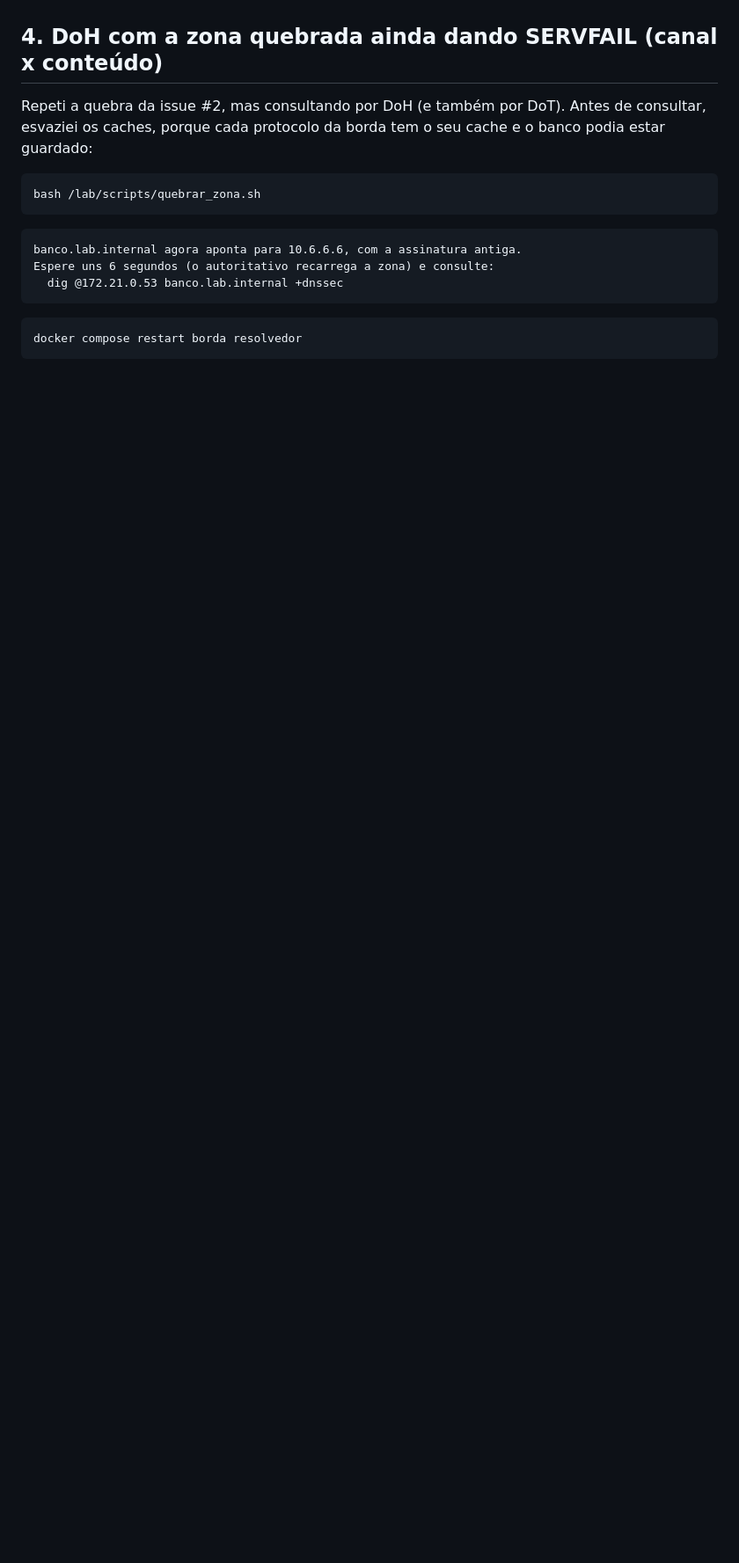
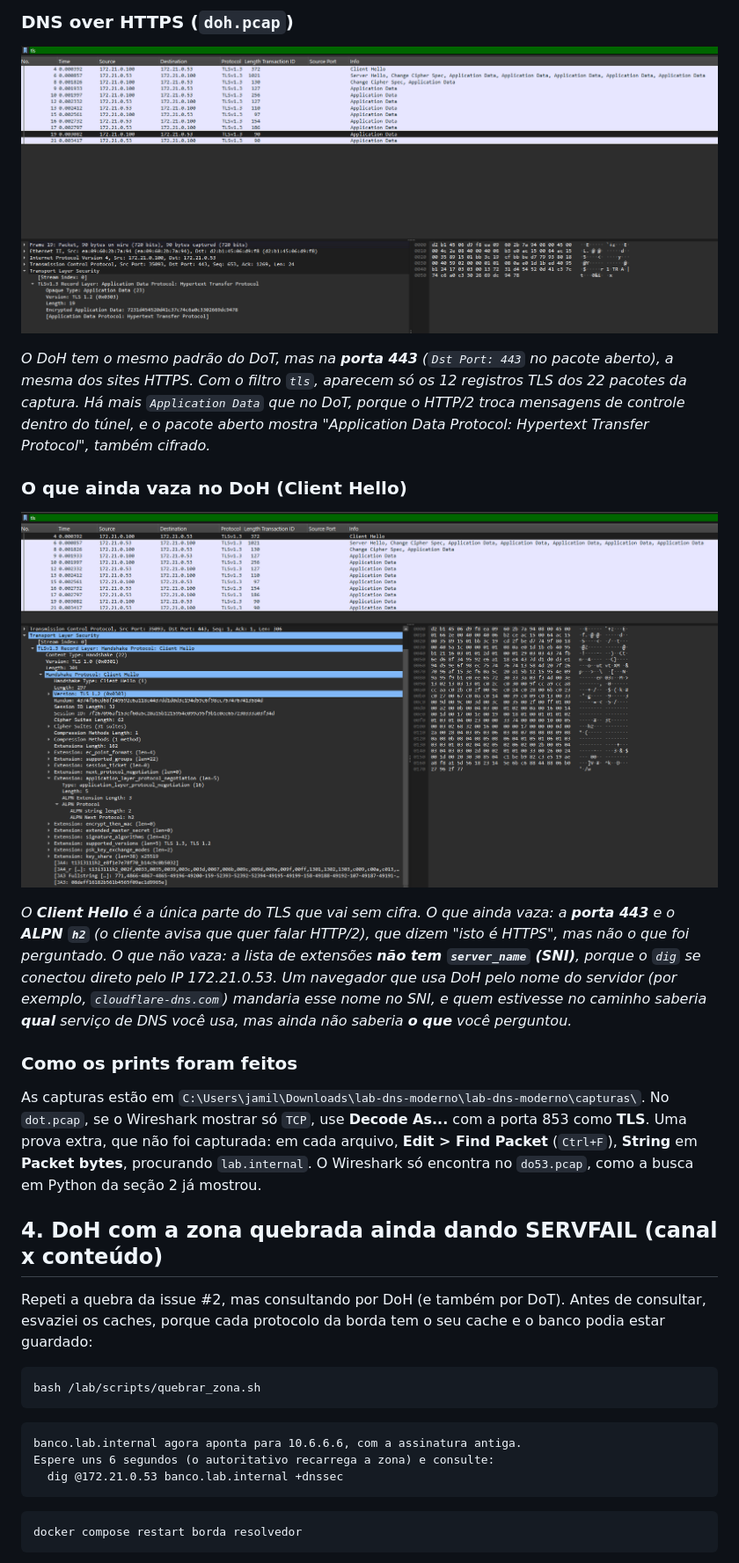
Before and after one commit to lightnvrr/lab-dns-moderno, a Markdown page: docs/evidencias/modulo-4-dot-doh.md, the part around one of its changes. Shown at 88% size. Rendered like a GitHub page; pictures changed too: docs/evidencias/prints/modulo-4-doh-clienthello.png (added), docs/evidencias/prints/modulo-4-doh.png (added); blank space fills up the shorter version.

```diff
--- a/docs/evidencias/modulo-4-dot-doh.md
+++ b/docs/evidencias/modulo-4-dot-doh.md
@@ -296,3 +295,31 @@ caso legível e no outro, não.
+### DNS over HTTPS (`doh.pcap`)
+
+![doh.pcap no Wireshark: mesmo padrão do DoT na porta 443](prints/modulo-4-doh.png)
+
+*O DoH tem o mesmo padrão do DoT, mas na **porta 443** (`Dst Port: 443` no pacote aberto), a
+mesma dos sites HTTPS. Com o filtro `tls`, aparecem só os 12 registros TLS dos 22 pacotes da
+captura. Há mais `Application Data` que no DoT, porque o HTTP/2 troca mensagens de controle
+dentro do túnel, e o pacote aberto mostra "Application Data Protocol: Hypertext Transfer
+Protocol", também cifrado.*
+
+### O que ainda vaza no DoH (Client Hello)
+
+![Client Hello do DoH: ALPN h2 e nenhum SNI](prints/modulo-4-doh-clienthello.png)
+
+*O **Client Hello** é a única parte do TLS que vai sem cifra. O que ainda vaza: a **porta 443**
+e o **ALPN `h2`** (o cliente avisa que quer falar HTTP/2), que dizem "isto é HTTPS", mas não o
+que foi perguntado. O que não vaza: a lista de extensões **não tem `server_name` (SNI)**, porque
+o `dig` se conectou direto pelo IP 172.21.0.53. Um navegador que usa DoH pelo nome do servidor
+(por exemplo, `cloudflare-dns.com`) mandaria esse nome no SNI, e quem estivesse no caminho
+saberia **qual** serviço de DNS você usa, mas ainda não saberia **o que** você perguntou.*
+
+### Como os prints foram feitos
+
+As capturas estão em `C:\Users\jamil\Downloads\lab-dns-moderno\lab-dns-moderno\capturas\`.
+No `dot.pcap`, se o Wireshark mostrar só `TCP`, use **Decode As...** com a porta 853 como **TLS**.
+Uma prova extra, que não foi capturada: em cada arquivo, **Edit > Find Packet** (`Ctrl+F`),
+**String** em **Packet bytes**, procurando `lab.internal`. O Wireshark só encontra no `do53.pcap`,
+como a busca em Python da seção 2 já mostrou.
 
 ## 4. DoH com a zona quebrada ainda dando SERVFAIL (canal x conteúdo)
 
```
Also changed, not shown: other parts of docs/evidencias/modulo-4-dot-doh.md (+20 -21 lines), docs/evidencias/modulo-3-envenenamento.md (+17 -10 lines), docs/evidencias/prints/modulo-3-wireshark.png (added), docs/evidencias/prints/modulo-4-do53.png (added), docs/evidencias/prints/modulo-4-dot.png (added).
